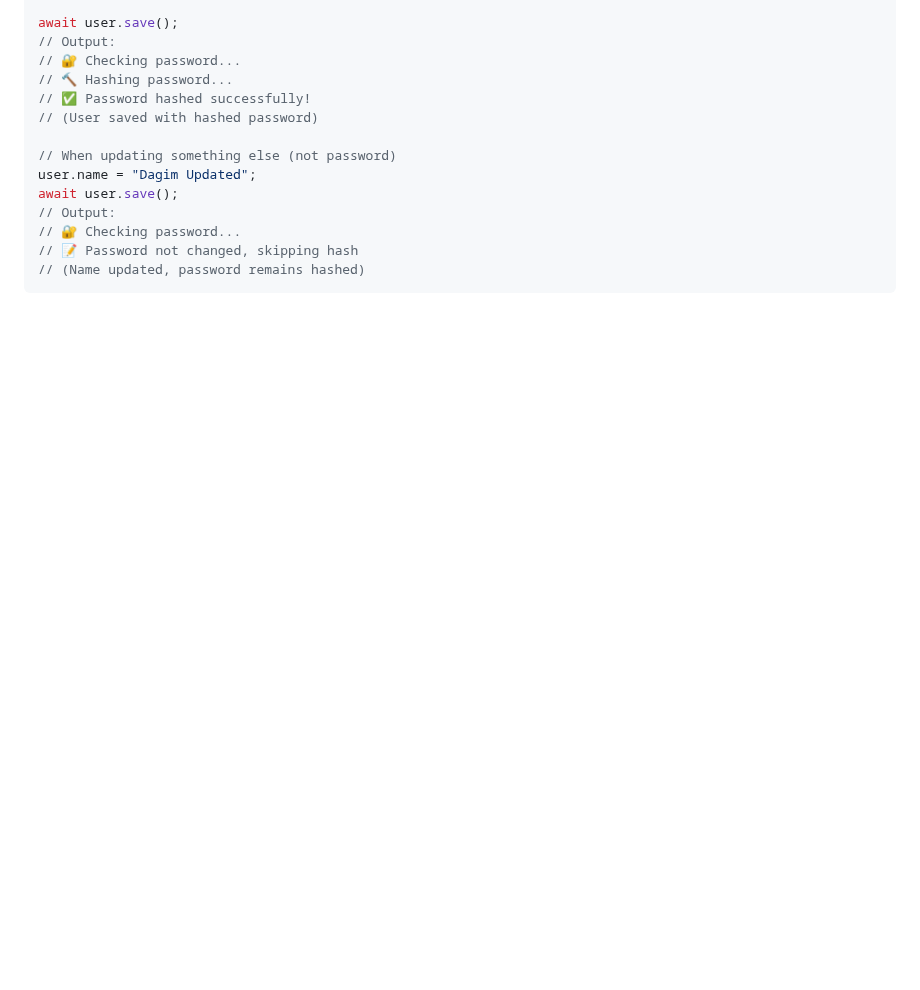
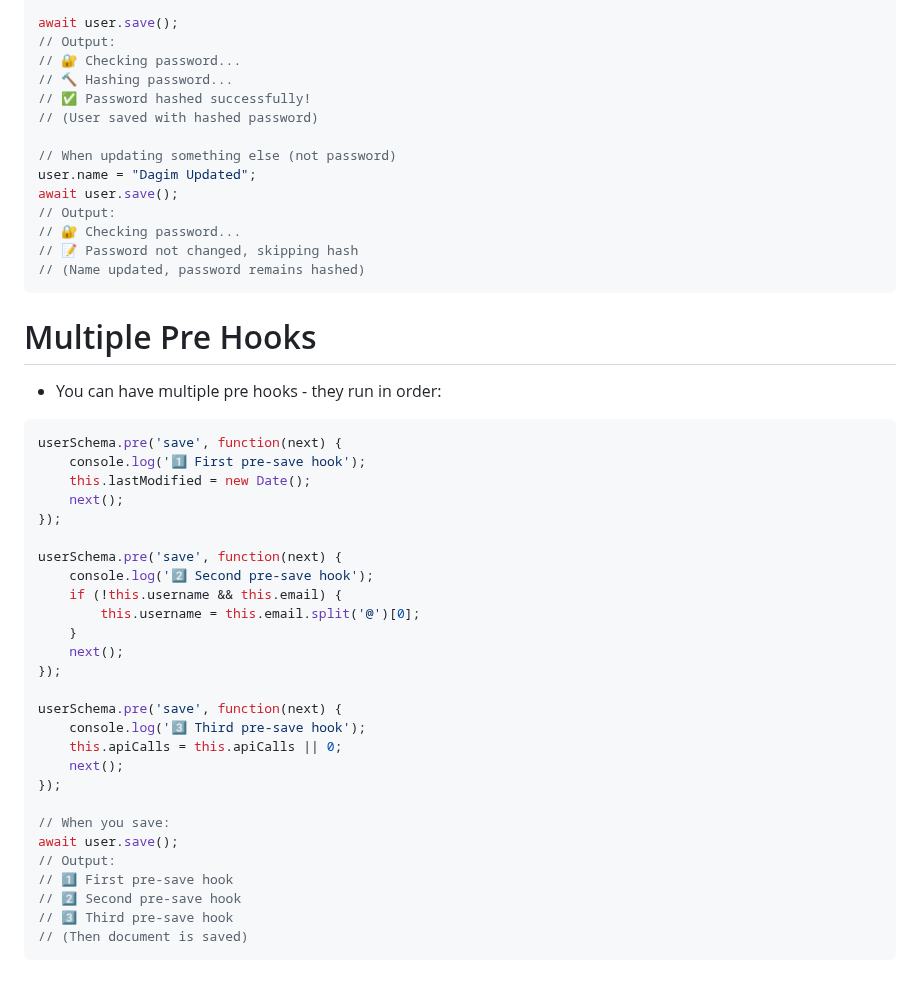
Before and after one commit to DagimDev/TutorialsHub, a Markdown page: mongoDB/mongoose/middleware.md, the part around the change. Drawn GitHub-style; blank space fills up the shorter version.

Commit message:
miltiple pre hooks

````diff
--- a/mongoDB/mongoose/middleware.md
+++ b/mongoDB/mongoose/middleware.md
@@ -130,3 +130,35 @@ await user.save();
 // 📝 Password not changed, skipping hash
 // (Name updated, password remains hashed)
 ```
+
+# Multiple Pre Hooks
+* You can have multiple pre hooks - they run in order:
+```js
+userSchema.pre('save', function(next) {
+    console.log('1️⃣ First pre-save hook');
+    this.lastModified = new Date();
+    next();
+});
+
+userSchema.pre('save', function(next) {
+    console.log('2️⃣ Second pre-save hook');
+    if (!this.username && this.email) {
+        this.username = this.email.split('@')[0];
+    }
+    next();
+});
+
+userSchema.pre('save', function(next) {
+    console.log('3️⃣ Third pre-save hook');
+    this.apiCalls = this.apiCalls || 0;
+    next();
+});
+
+// When you save:
+await user.save();
+// Output:
+// 1️⃣ First pre-save hook
+// 2️⃣ Second pre-save hook
+// 3️⃣ Third pre-save hook
+// (Then document is saved)
+```
````
